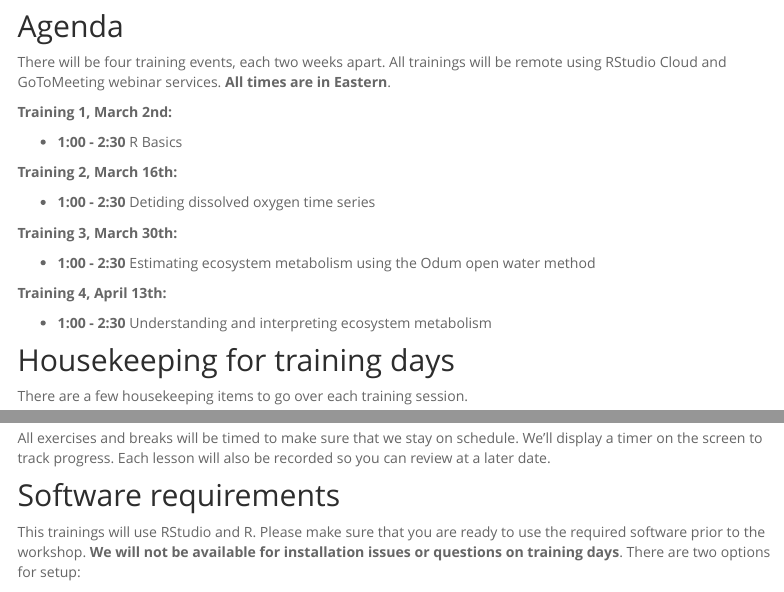
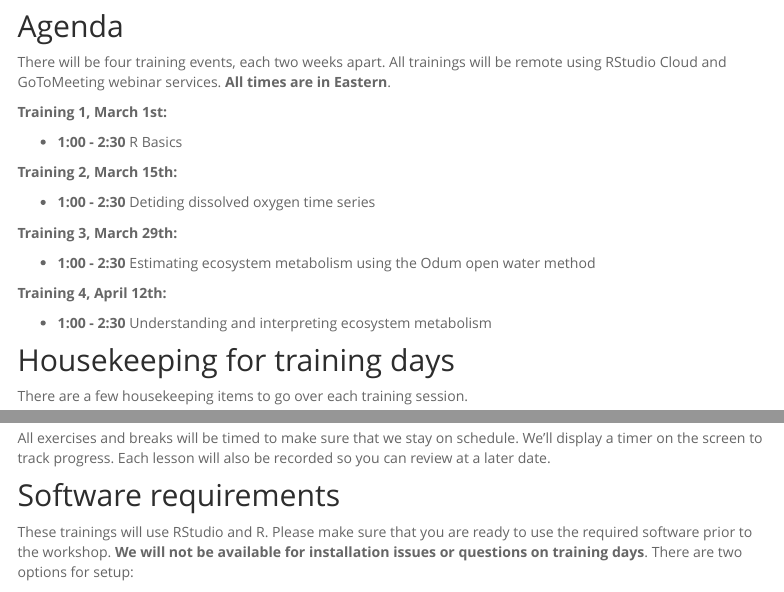
Before and after one commit to tbep-tech/ecometab-r-training, an R Markdown document (index.Rmd): the page in a window 1100 px wide, from 580 px down, and a second part further down, joined at a grey line. Rendered offline with R 4.5, knitr and Pandoc, with nearby package versions; menus at the side of the page are left out; badge pictures from the web are left out.

Commit message:
fix dates on index

```diff
--- a/index.Rmd
+++ b/index.Rmd
@@ -19,19 +19,19 @@ Please fill out the [pre-workshop survey](https://forms.gle/hdPK9koJkmvsFXk67) t
 
 There will be four training events, each two weeks apart. All trainings will be remote using RStudio Cloud and GoToMeeting webinar services.  __All times are in Eastern__.
 
-__Training 1, March 2nd:__
+__Training 1, March 1st:__
 
 * __1:00 - 2:30__ R Basics
 
-__Training 2, March 16th:__
+__Training 2, March 15th:__
 
 * __1:00 - 2:30__ Detiding dissolved oxygen time series
 
-__Training 3, March 30th:__
+__Training 3, March 29th:__
 
 * __1:00 - 2:30__ Estimating ecosystem metabolism using the Odum open water method
 
-__Training 4, April 13th:__
+__Training 4, April 12th:__
 
 * __1:00 - 2:30__ Understanding and interpreting ecosystem metabolism
 
@@ -53,7 +53,7 @@ All exercises and breaks will be timed to make sure that we stay on schedule. We
 
 ## Software requirements
 
-This trainings will use RStudio and R. Please make sure that you are ready to use the required software prior to the workshop.  __We will not be available for installation issues or questions on training days__.  There are two options for setup:
+These trainings will use RStudio and R. Please make sure that you are ready to use the required software prior to the workshop.  __We will not be available for installation issues or questions on training days__.  There are two options for setup:
 
 1. Use RStudio Cloud to access from a web browser following the [setup instructions](setupcloud.html).
 
```
